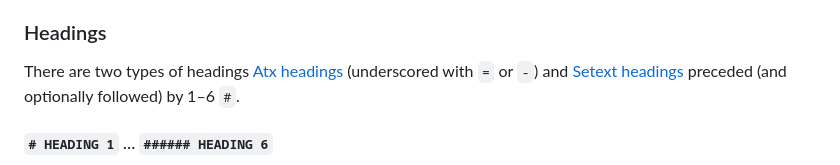
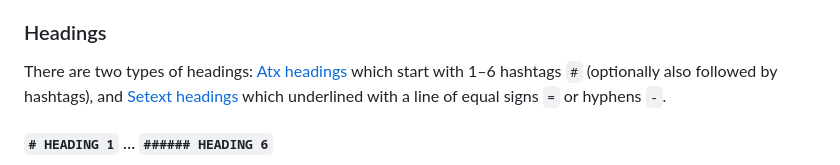
Before and after one commit to zrajm/baremark, a Markdown page: README.md, the part around the change. GitHub-like rendering.

Commit message:
Fixed faulty paragraph in README

```diff
--- a/README.md
+++ b/README.md
@@ -215,9 +215,9 @@ any currently open `<p>` tag. See also: [MDN: The `<p>` Element]).
 [Headings]: #headings
 ### Headings
 
-There are two types of headings [Atx headings] (underscored with `=` or `-`)
-and [Setext headings] preceded (and optionally followed) by 1–6 `#`.
-
+There are two types of headings: [Atx headings] which start with 1–6 hashtags
+`#` (optionally also followed by hashtags), and [Setext headings] which
+underlined with a line of equal signs `=` or hyphens `-`.
 
 [Atx Heading]: #-heading-1---heading-6
 [Atx Headings]: #-heading-1---heading-6
```
